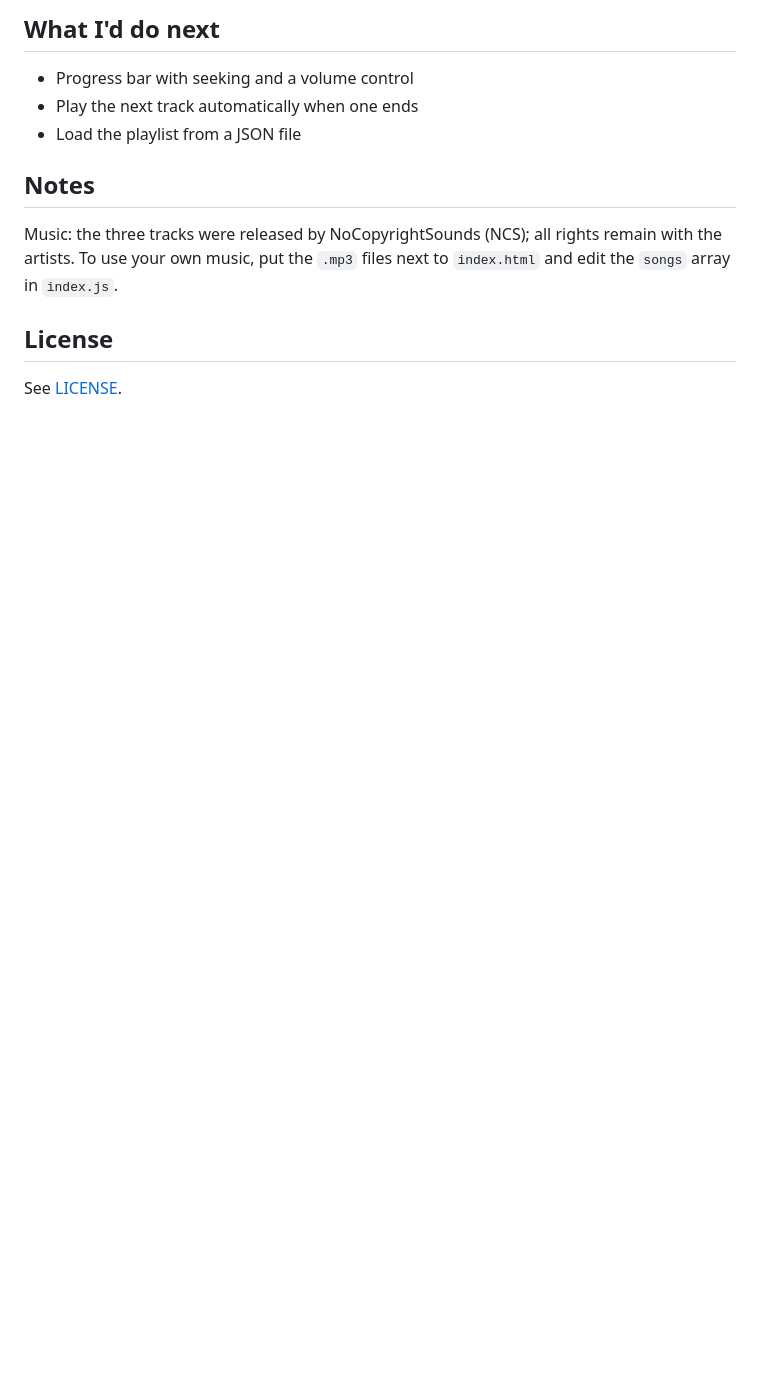
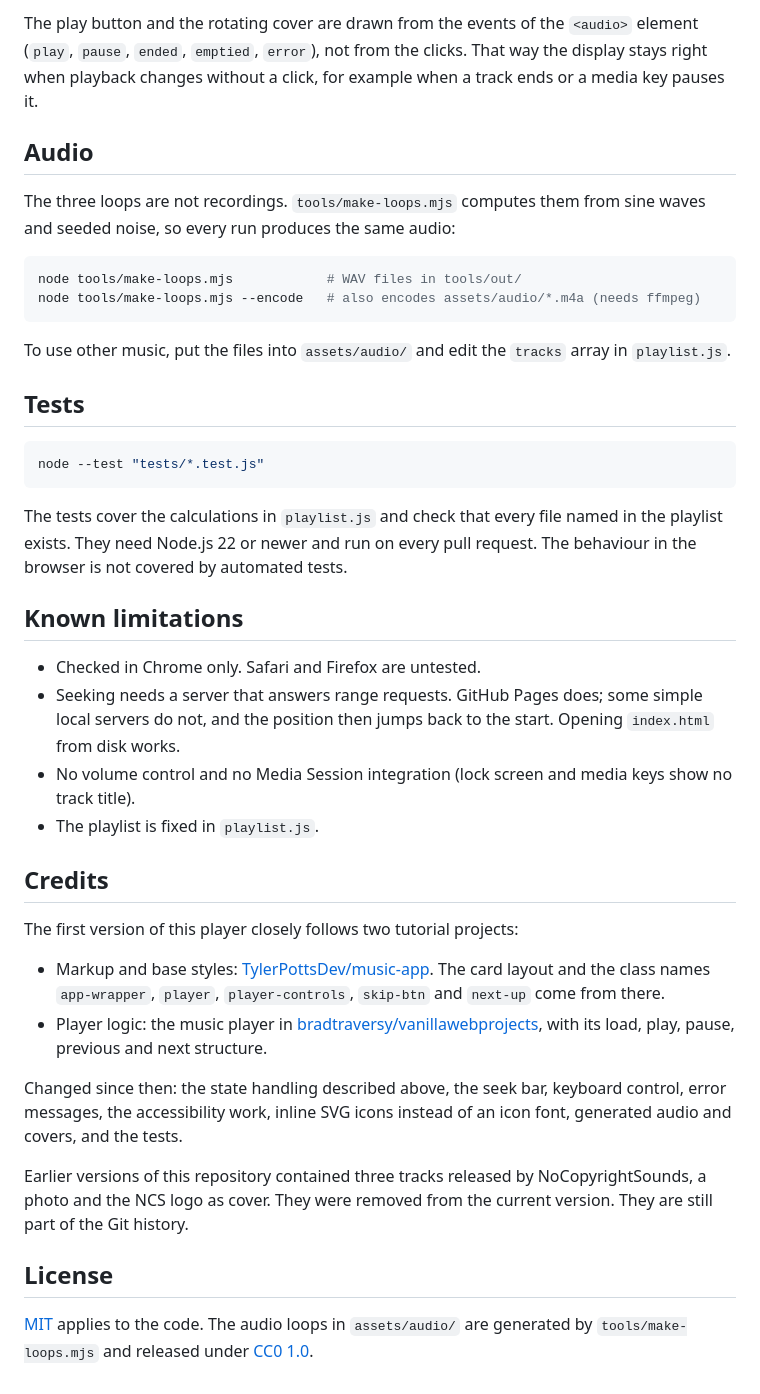
Before and after one commit to aaronkuy/music-player, a Markdown page: README.md, the part around one of its changes. Drawn GitHub-style; blank space fills up the shorter version.

````diff
--- a/README.md
+++ b/README.md
@@ -36,14 +47,43 @@ open index.html        # macOS; on Linux use xdg-open, on Windows start
 
-## What I'd do next
+The play button and the rotating cover are drawn from the events of the `<audio>` element (`play`, `pause`, `ended`, `emptied`, `error`), not from the clicks. That way the display stays right when playback changes without a click, for example when a track ends or a media key pauses it.
 
-- Progress bar with seeking and a volume control
-- Play the next track automatically when one ends
-- Load the playlist from a JSON file
+## Audio
 
-## Notes
+The three loops are not recordings. `tools/make-loops.mjs` computes them from sine waves and seeded noise, so every run produces the same audio:
 
-Music: the three tracks were released by NoCopyrightSounds (NCS); all rights remain with the artists. To use your own music, put the `.mp3` files next to `index.html` and edit the `songs` array in `index.js`.
+```bash
+node tools/make-loops.mjs            # WAV files in tools/out/
+node tools/make-loops.mjs --encode   # also encodes assets/audio/*.m4a (needs ffmpeg)
+```
+
+To use other music, put the files into `assets/audio/` and edit the `tracks` array in `playlist.js`.
+
+## Tests
+
+```bash
+node --test "tests/*.test.js"
+```
+
+The tests cover the calculations in `playlist.js` and check that every file named in the playlist exists. They need Node.js 22 or newer and run on every pull request. The behaviour in the browser is not covered by automated tests.
+
+## Known limitations
+
+- Checked in Chrome only. Safari and Firefox are untested.
+- Seeking needs a server that answers range requests. GitHub Pages does; some simple local servers do not, and the position then jumps back to the start. Opening `index.html` from disk works.
+- No volume control and no Media Session integration (lock screen and media keys show no track title).
+- The playlist is fixed in `playlist.js`.
+
+## Credits
+
+The first version of this player closely follows two tutorial projects:
+
+- Markup and base styles: [TylerPottsDev/music-app](https://github.com/TylerPottsDev/music-app). The card layout and the class names `app-wrapper`, `player`, `player-controls`, `skip-btn` and `next-up` come from there.
+- Player logic: the music player in [bradtraversy/vanillawebprojects](https://github.com/bradtraversy/vanillawebprojects/tree/master/music-player), with its load, play, pause, previous and next structure.
+
+Changed since then: the state handling described above, the seek bar, keyboard control, error messages, the accessibility work, inline SVG icons instead of an icon font, generated audio and covers, and the tests.
+
+Earlier versions of this repository contained three tracks released by NoCopyrightSounds, a photo and the NCS logo as cover. They were removed from the current version. They are still part of the Git history.
 
 ## License
 
-See [LICENSE](LICENSE).
+[MIT](LICENSE) applies to the code. The audio loops in `assets/audio/` are generated by `tools/make-loops.mjs` and released under [CC0 1.0](assets/audio/LICENSE.txt).
````
Also changed, not shown: other parts of README.md (+27 -16 lines), docs/player-paper-lanterns.png (added), docs/screenshot.png (deleted).
